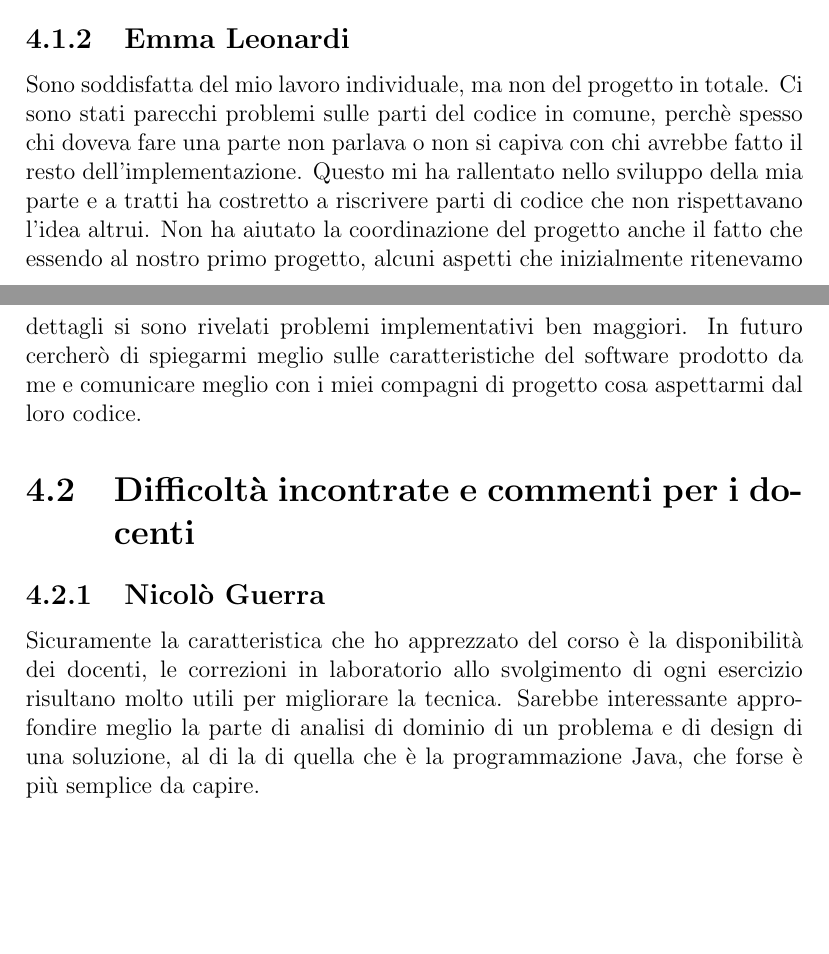
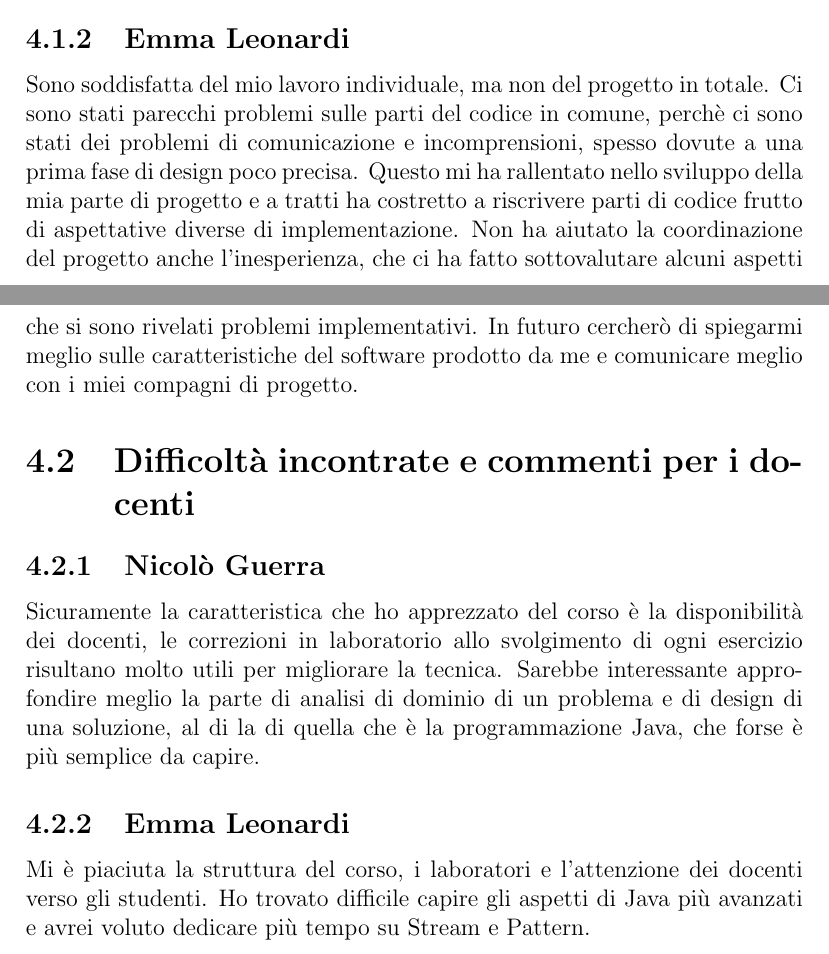
Before and after one commit to nicolo09/OOP21-bb-blast, a LaTeX document (report/report.tex): two parts of pages 18 and 19 of 23, joined at a grey line, cut so that both start at the same text, the shorter picture padded with empty space. Compiled offline with pdfLaTeX.

Commit message:
Improved report

```diff
--- a/report/report.tex
+++ b/report/report.tex
@@ -282,15 +283,19 @@ prima di iniziare il progetto. Avremmo dovuto inoltre soffermarci meglio sulle i
 
 \subsection{Emma Leonardi}
 
-Sono soddisfatta del mio lavoro individuale, ma non del progetto in totale. Ci sono stati parecchi problemi sulle parti del codice in comune, perchè spesso chi doveva fare una parte non parlava o non si capiva
-con chi avrebbe fatto il resto dell'implementazione. Questo mi ha rallentato nello sviluppo della mia parte e a tratti ha costretto a riscrivere parti di codice che non rispettavano l'idea altrui. Non ha aiutato
-la coordinazione del progetto anche il fatto che essendo al nostro primo progetto, alcuni aspetti che inizialmente ritenevamo dettagli si sono rivelati problemi implementativi ben maggiori.
-In futuro cercherò di spiegarmi meglio sulle caratteristiche del software prodotto da me e comunicare meglio con i miei compagni di progetto cosa aspettarmi dal loro codice.
+Sono soddisfatta del mio lavoro individuale, ma non del progetto in totale. Ci sono stati parecchi problemi sulle parti del codice in comune,
+perchè ci sono stati dei problemi di comunicazione e incomprensioni, spesso dovute a una prima fase di design poco precisa. Questo mi ha rallentato nello sviluppo della mia parte di progetto e a tratti ha costretto a riscrivere parti di codice frutto di aspettative diverse di implementazione.
+Non ha aiutato la coordinazione del progetto anche l'inesperienza, che ci ha fatto sottovalutare alcuni aspetti che si sono rivelati problemi implementativi.
+In futuro cercherò di spiegarmi meglio sulle caratteristiche del software prodotto da me e comunicare meglio con i miei compagni di progetto.
 
 \section{Difficoltà incontrate e commenti per i docenti}
 \subsection{Nicolò Guerra}
 Sicuramente la caratteristica che ho apprezzato del corso è la disponibilità dei docenti, le correzioni in laboratorio allo svolgimento di ogni esercizio risultano molto utili per migliorare la tecnica.
 Sarebbe interessante approfondire meglio la parte di analisi di dominio di un problema e di design di una soluzione, al di la di quella che è la programmazione Java, che forse è più semplice da capire.
+
+\subsection{Emma Leonardi}
+Mi è piaciuta la struttura del corso, i laboratori e l'attenzione dei docenti verso gli studenti.
+Ho trovato difficile capire gli aspetti di Java più avanzati e avrei voluto dedicare più tempo su Stream e Pattern.
 
 \appendix
 \chapter{Guida utente}
```
Also changed, not shown: report/report.tex (11 more changed lines).
